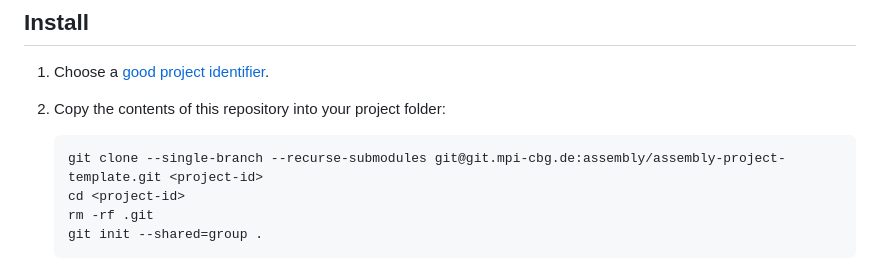
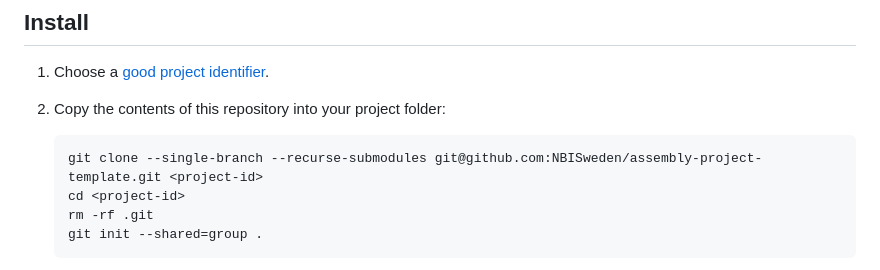
Before and after one commit to NBISweden/assembly-project-template, a Markdown page: README.md, the part around the change. GitHub-like rendering.

Commit message:
change to NBIS github path

````diff
--- a/README.md
+++ b/README.md
@@ -10,7 +10,7 @@ on how to use it.
 2. Copy the contents of this repository into your project folder:
 
    ```sh
-   git clone --single-branch --recurse-submodules git@git.mpi-cbg.de:assembly/assembly-project-template.git <project-id>
+   git clone --single-branch --recurse-submodules git@github.com:NBISweden/assembly-project-template.git <project-id>
    cd <project-id>
    rm -rf .git
    git init --shared=group .
````
